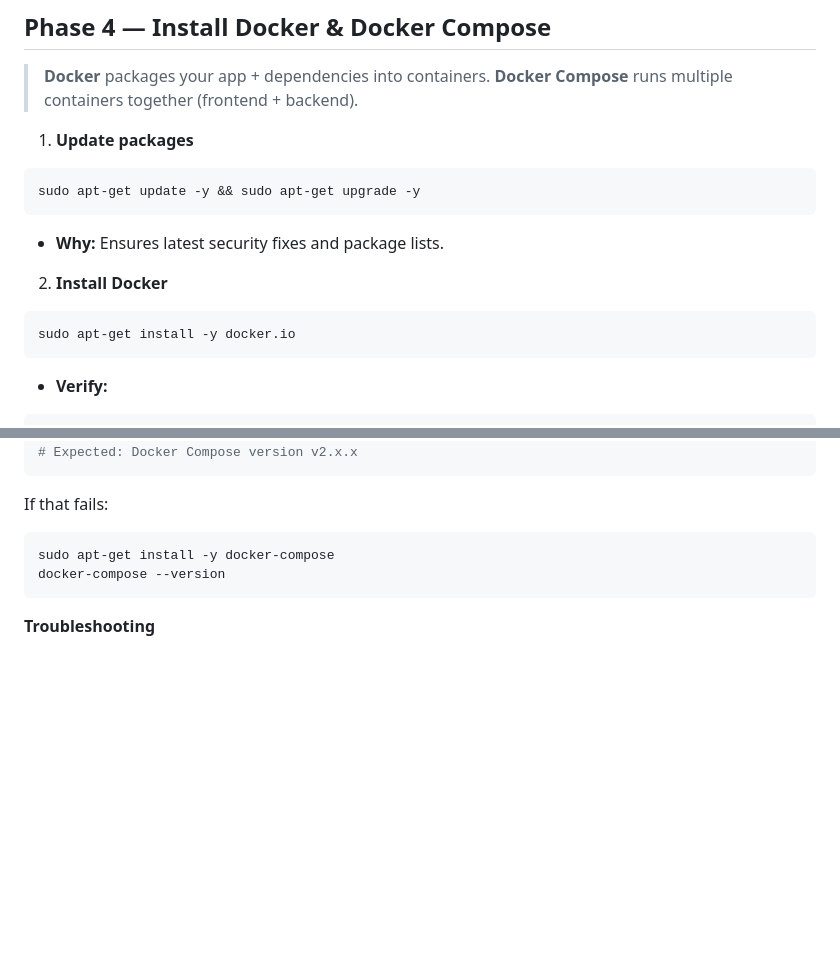
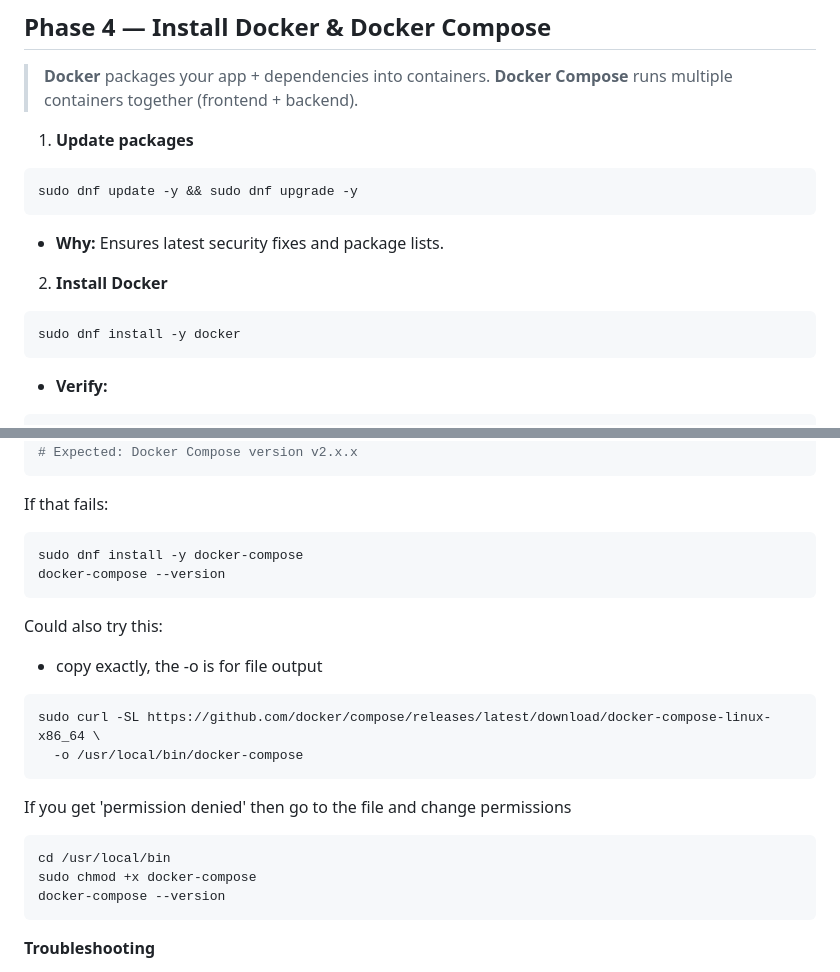
Before and after one commit to DHunnicuttSG/SRE, a Markdown page: ToDo_App_Docker_EC2/Create_Todo_App_Docker_EC2.md, 2 parts joined by grey strips. Rendered like a GitHub page; blank space fills up the shorter version.

Commit message:
updated linux commands to Phase 5

````diff
--- a/ToDo_App_Docker_EC2/Create_Todo_App_Docker_EC2.md
+++ b/ToDo_App_Docker_EC2/Create_Todo_App_Docker_EC2.md
@@ -87,7 +87,7 @@ ssh -i ~/Downloads/todo-key.pem ubuntu@YOUR_PUBLIC_IP
 1.  **Update packages**
 
 ```bash
-sudo apt-get update -y && sudo apt-get upgrade -y
+sudo dnf update -y && sudo dnf upgrade -y
 ```
 
 *   **Why:** Ensures latest security fixes and package lists.
@@ -95,7 +95,7 @@ sudo apt-get update -y && sudo apt-get upgrade -y
 2.  **Install Docker**
 
 ```bash
-sudo apt-get install -y docker.io
+sudo dnf install -y docker
 ```
 
 *   **Verify:**
@@ -133,9 +133,26 @@ docker compose version
 If that fails:
 
 ```bash
-sudo apt-get install -y docker-compose
+sudo dnf install -y docker-compose
 docker-compose --version
 ```
+
+Could also try this:
+* copy exactly, the -o is for file output
+
+```bash
+sudo curl -SL https://github.com/docker/compose/releases/latest/download/docker-compose-linux-x86_64 \
+  -o /usr/local/bin/docker-compose
+```
+If you get 'permission denied' then go to the file and change permissions
+
+```bash
+cd /usr/local/bin
+sudo chmod +x docker-compose
+docker-compose --version
+```
+
+
 
 **Troubleshooting**
 
````
